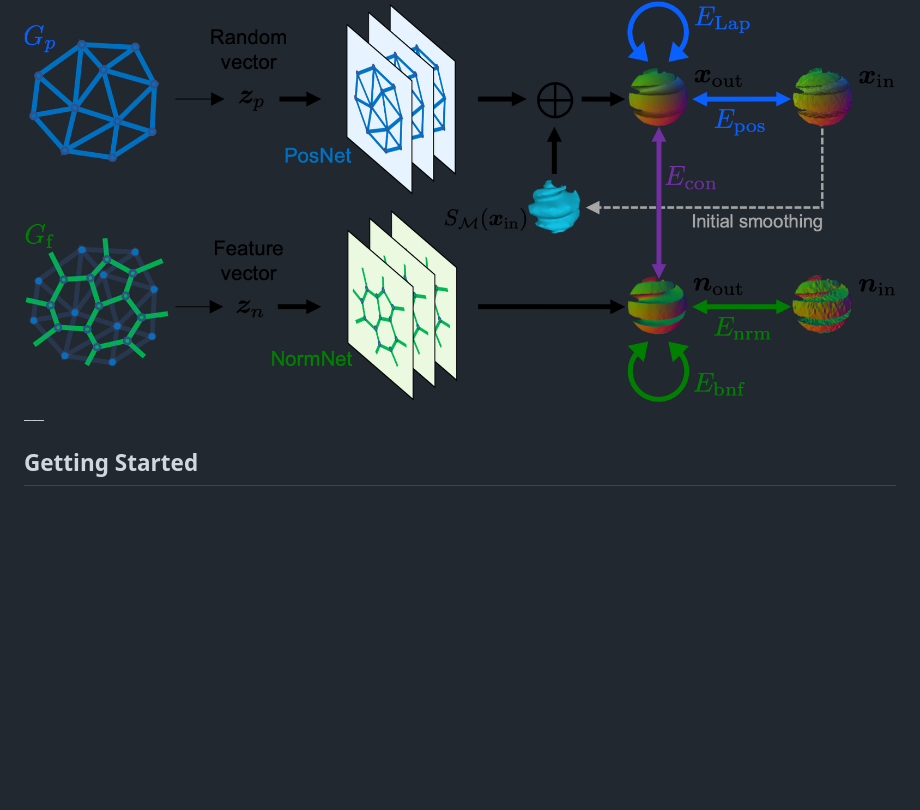
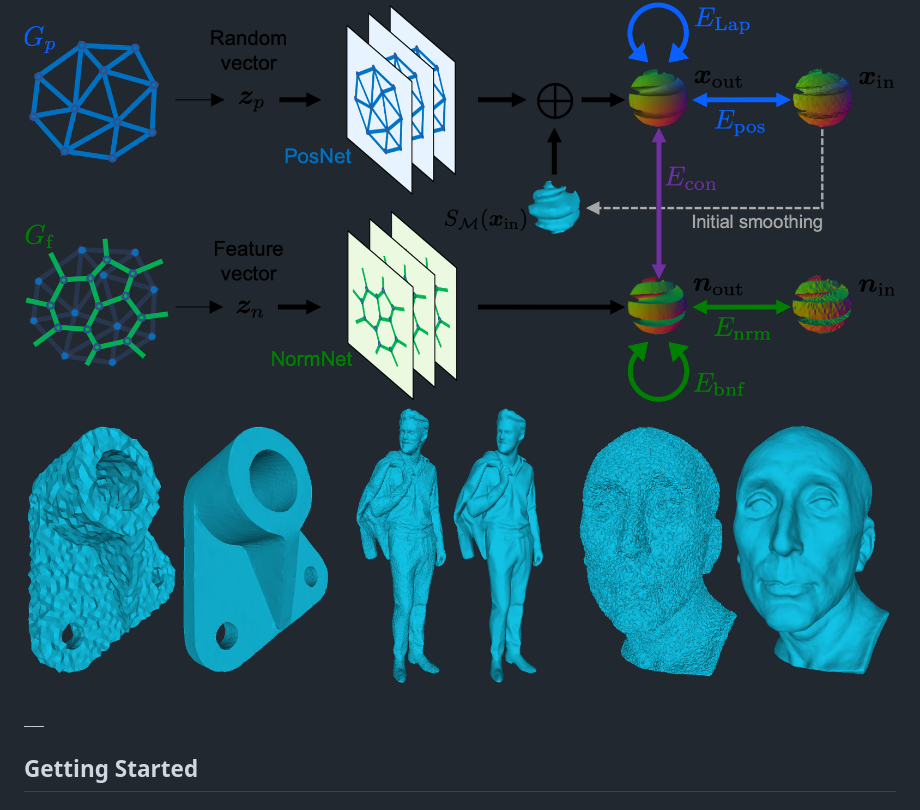
Before and after one commit to astaka-pe/Dual-DMP, a Markdown page: README.md, the part around the change. Rendered like a GitHub page; pictures changed too: fig/representitive.png (added); blank space fills up the shorter version.

```diff
--- a/README.md
+++ b/README.md
@@ -3,6 +3,8 @@
 ## One-shot Mesh Denoising with Self-supervised Dual Graph Convolutional Networks
 
 <img src="fig/Dual-DMP.png">
+
+<img src="fig/representitive.png">
 ___
 
 ## Getting Started
```
